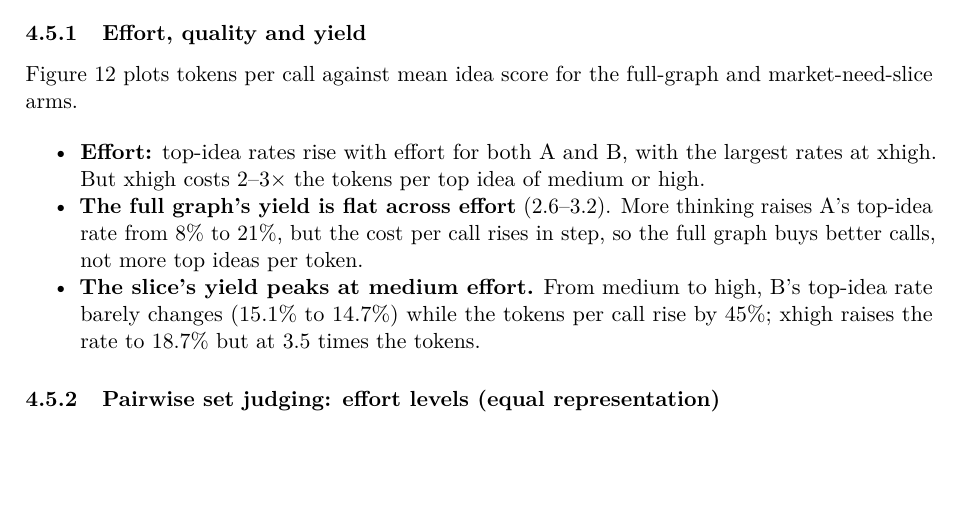
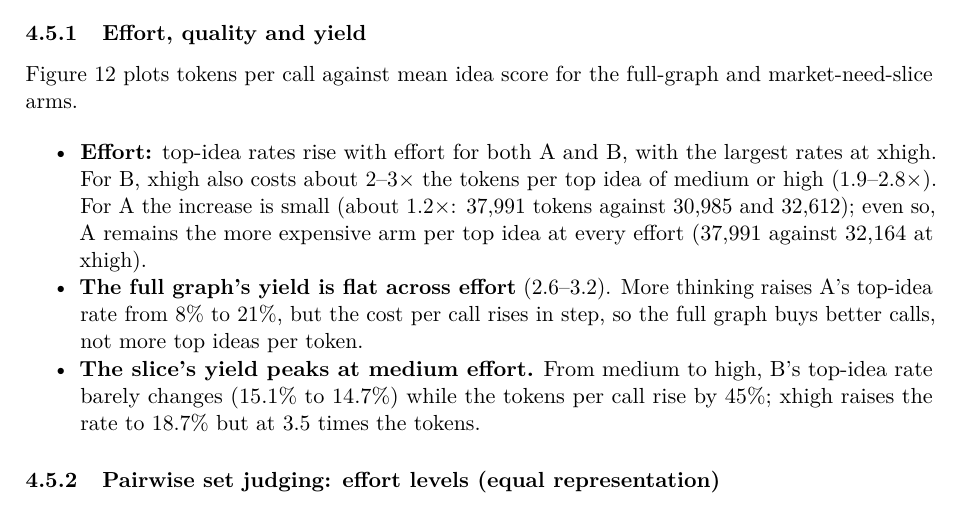
Before and after one commit to orioli/IM-LLM, a LaTeX paper (paper/main.tex, which reads paper/body.tex): part of page 32 of 52, cut so that both start at the same text, the shorter picture padded with empty space. Compiled offline with pdfLaTeX.

Commit message:
Revise body.tex: clarify token cost comparisons for A and B; update main.pdf for consistency

```diff
--- a/paper/body.tex
+++ b/paper/body.tex
@@ -1537,7 +1537,7 @@ Figure \ref{fig:costquality} plots tokens per call against mean idea score for t
 \begin{itemize}
 \tightlist
 \item
-  \textbf{Effort:} top-idea rates rise with effort for both A and B, with the largest rates at xhigh. But xhigh costs 2--3$\times$ the tokens per top idea of medium or high.
+  \textbf{Effort:} top-idea rates rise with effort for both A and B, with the largest rates at xhigh. For B, xhigh also costs about 2--3$\times$ the tokens per top idea of medium or high (1.9--2.8$\times$). For A the increase is small (about 1.2$\times$: 37,991 tokens against 30,985 and 32,612); even so, A remains the more expensive arm per top idea at every effort (37,991 against 32,164 at xhigh).
 \item
   \textbf{The full graph's yield is flat across effort} (2.6--3.2). More thinking raises A's top-idea rate from 8\% to 21\%, but the cost per call rises in step, so the full graph buys better calls, not more top ideas per token.
 \item
```
Also changed, not shown: 1 other file.
